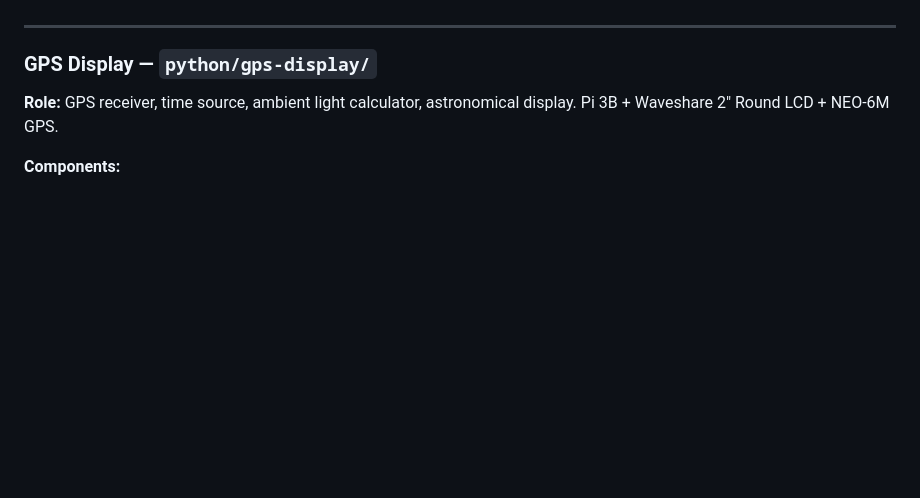
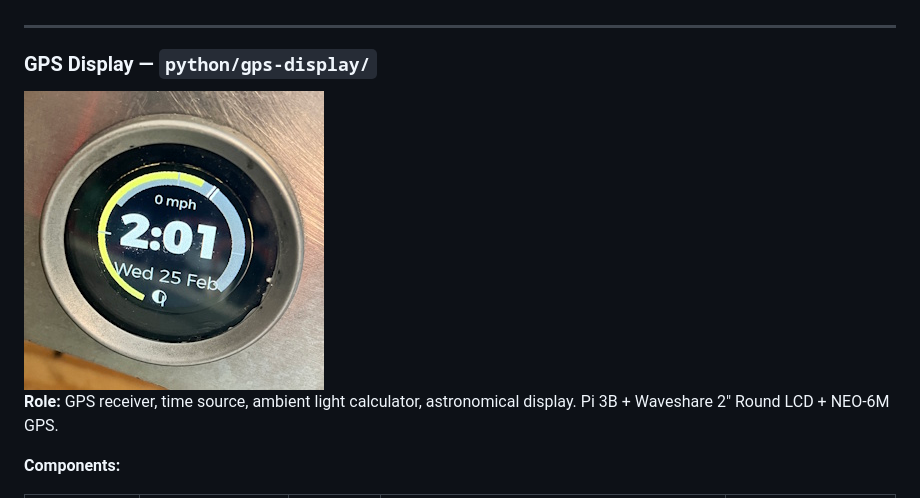
Before and after one commit to MikeMontana1968/mgb-dash-2026, a Markdown page: README.md, the part around the change. Drawn GitHub-style; pictures changed too: docs/images/gps-face.jpg (added); blank space fills up the shorter version.

Commit message:
Add GPS display photo to README
Co-Authored-By: Claude Opus 4.6 <noreply@anthropic.com>

```diff
--- a/README.md
+++ b/README.md
@@ -280,6 +280,7 @@ Single shared bus. All devices sit directly on the Leaf EV-CAN. Custom dashboard
 ---
 
 ### GPS Display — `python/gps-display/`
+<img src="docs/images/gps-face.jpg" alt="GPS display" width="300">
 
 **Role:** GPS receiver, time source, ambient light calculator, astronomical display. Pi 3B + Waveshare 2" Round LCD + NEO-6M GPS.
 
```
